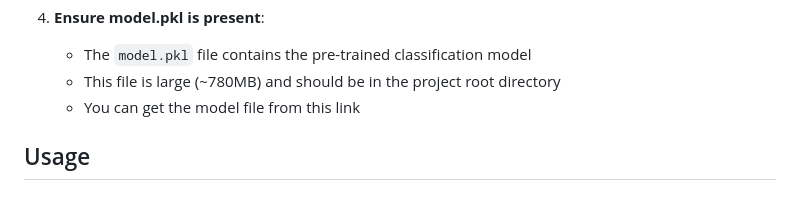
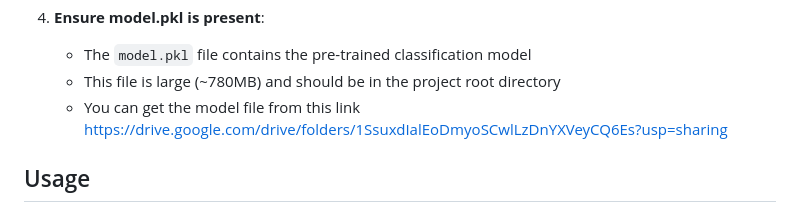
Before and after one commit to OmarZezo8/XSeen, a Markdown page: README.md, the part around the change. Rendered like a GitHub page.

Commit message:
Update model file download link in README

```diff
--- a/README.md
+++ b/README.md
@@ -72,7 +72,7 @@ The required packages are:
 4. **Ensure model.pkl is present**:
    - The `model.pkl` file contains the pre-trained classification model
    - This file is large (~780MB) and should be in the project root directory
-   - You can get the model file from this link
+   - You can get the model file from this link https://drive.google.com/drive/folders/1SsuxdIalEoDmyoSCwlLzDnYXVeyCQ6Es?usp=sharing
 
 ## Usage
 
```
